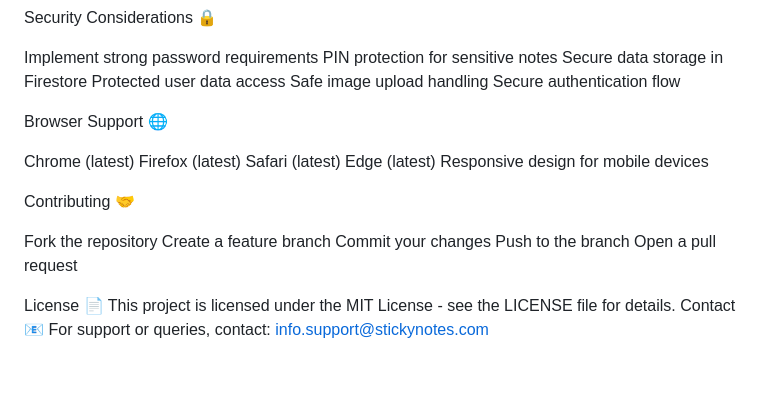
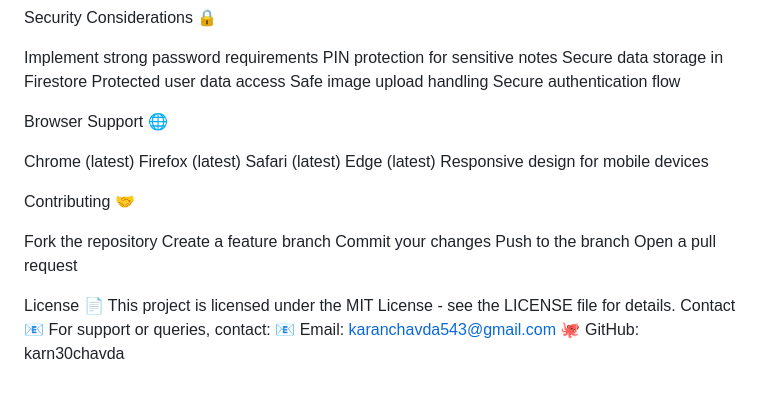
Before and after one commit to karn30chavda/STICKY-NOTE-PROJECT, a Markdown page: README.md, the part around one of its changes. Rendered like a GitHub page.

```diff
--- a/README.md
+++ b/README.md
@@ -144,6 +155,7 @@ Protected user data access
 Safe image upload handling
 Secure authentication flow
 
+
 Browser Support 🌐
 
 Chrome (latest)
@@ -151,6 +163,7 @@ Firefox (latest)
 Safari (latest)
 Edge (latest)
 Responsive design for mobile devices
+
 
 Contributing 🤝
 
@@ -160,7 +173,8 @@ Commit your changes
 Push to the branch
 Open a pull request
 
+
 License 📄
 This project is licensed under the MIT License - see the LICENSE file for details.
 Contact 📧
-For support or queries, contact: info.support@stickynotes.com
+For support or queries, contact: 📧 Email: karanchavda543@gmail.com 🐙 GitHub: karn30chavda
```
Also changed, not shown: other parts of README.md (+11 -0 lines).
